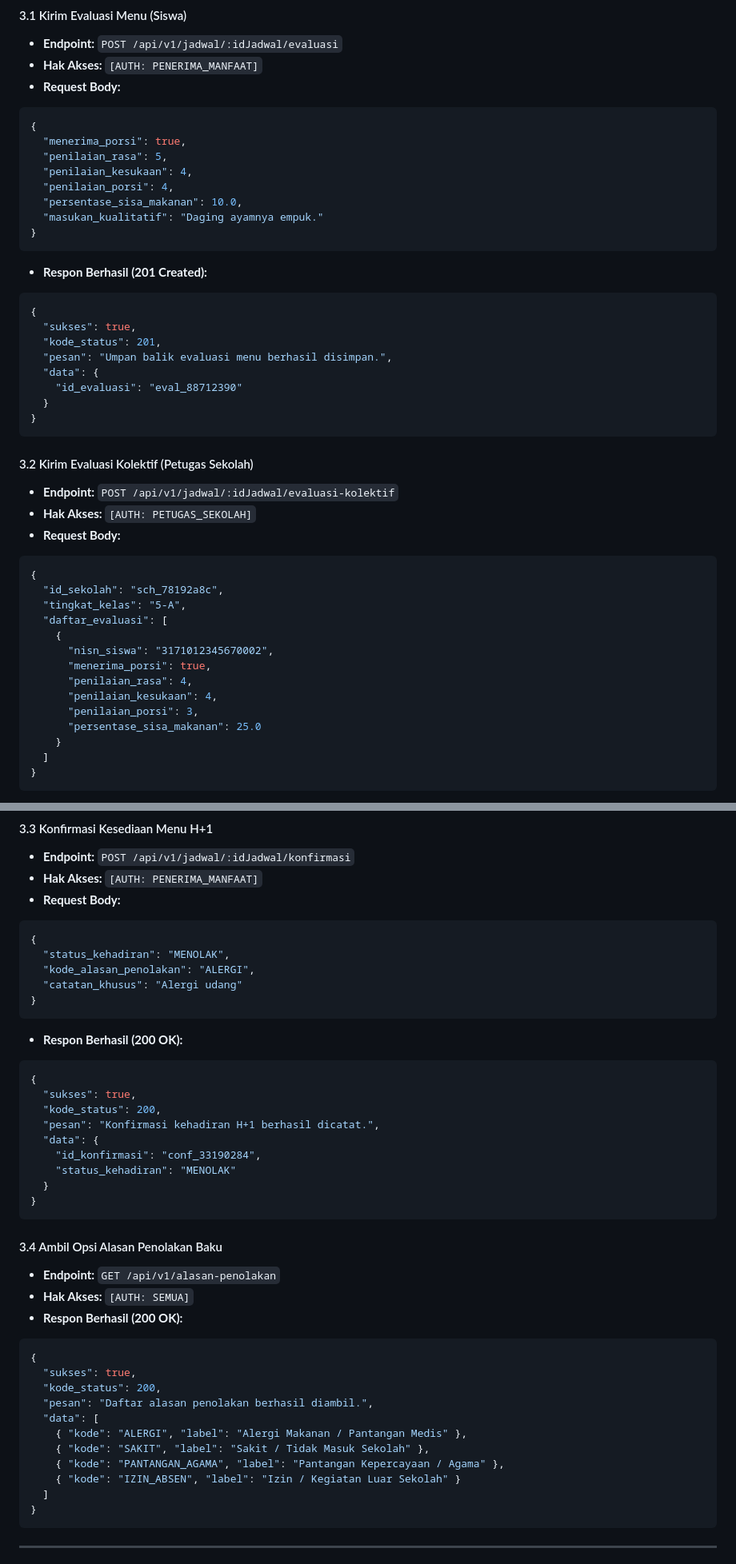
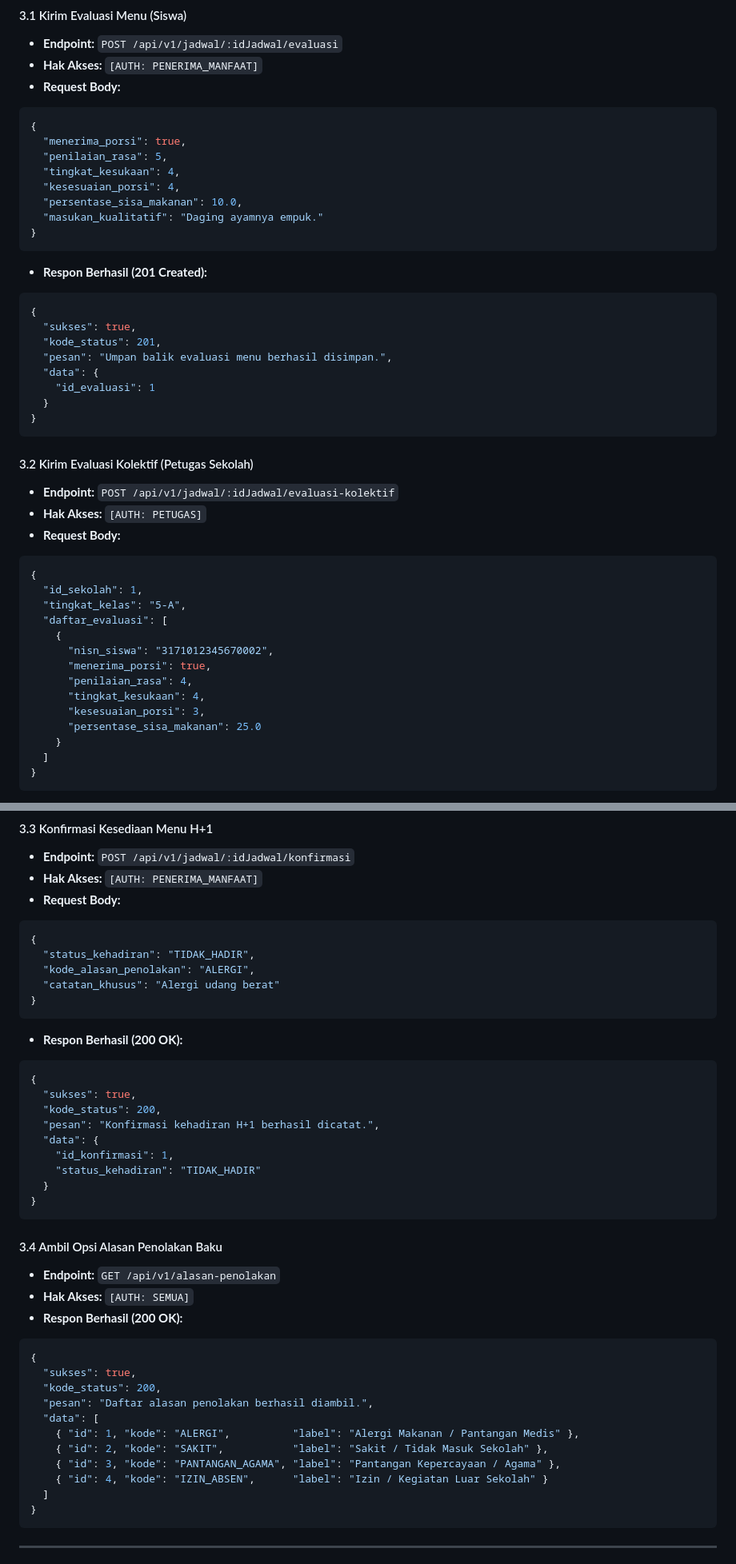
Before and after one commit to Daffarael/MBGTrust, a Markdown page: docs/api_specification_contract.md, 2 parts joined by grey strips. Shown at 80% size. Drawn GitHub-style.

````diff
--- a/docs/api_specification_contract.md
+++ b/docs/api_specification_contract.md
@@ -419,8 +419,8 @@
 {
   "menerima_porsi": true,
   "penilaian_rasa": 5,
-  "penilaian_kesukaan": 4,
-  "penilaian_porsi": 4,
+  "tingkat_kesukaan": 4,
+  "kesesuaian_porsi": 4,
   "persentase_sisa_makanan": 10.0,
   "masukan_kualitatif": "Daging ayamnya empuk."
 }
@@ -432,26 +432,26 @@
   "kode_status": 201,
   "pesan": "Umpan balik evaluasi menu berhasil disimpan.",
   "data": {
-    "id_evaluasi": "eval_88712390"
+    "id_evaluasi": 1
   }
 }
 ```
 
 #### 3.2 Kirim Evaluasi Kolektif (Petugas Sekolah)
 * **Endpoint:** `POST /api/v1/jadwal/:idJadwal/evaluasi-kolektif`
-* **Hak Akses:** `[AUTH: PETUGAS_SEKOLAH]`
+* **Hak Akses:** `[AUTH: PETUGAS]`
 * **Request Body:**
 ```json
 {
-  "id_sekolah": "sch_78192a8c",
+  "id_sekolah": 1,
   "tingkat_kelas": "5-A",
   "daftar_evaluasi": [
     {
       "nisn_siswa": "3171012345670002",
       "menerima_porsi": true,
       "penilaian_rasa": 4,
-      "penilaian_kesukaan": 4,
-      "penilaian_porsi": 3,
+      "tingkat_kesukaan": 4,
+      "kesesuaian_porsi": 3,
       "persentase_sisa_makanan": 25.0
     }
   ]
@@ -475,9 +475,9 @@
 * **Request Body:**
 ```json
 {
-  "status_kehadiran": "MENOLAK",
+  "status_kehadiran": "TIDAK_HADIR",
   "kode_alasan_penolakan": "ALERGI",
-  "catatan_khusus": "Alergi udang"
+  "catatan_khusus": "Alergi udang berat"
 }
 ```
 * **Respon Berhasil (200 OK):**
@@ -487,8 +487,8 @@
   "kode_status": 200,
   "pesan": "Konfirmasi kehadiran H+1 berhasil dicatat.",
   "data": {
-    "id_konfirmasi": "conf_33190284",
-    "status_kehadiran": "MENOLAK"
+    "id_konfirmasi": 1,
+    "status_kehadiran": "TIDAK_HADIR"
   }
 }
 ```
@@ -503,10 +503,10 @@
   "kode_status": 200,
   "pesan": "Daftar alasan penolakan berhasil diambil.",
   "data": [
-    { "kode": "ALERGI", "label": "Alergi Makanan / Pantangan Medis" },
-    { "kode": "SAKIT", "label": "Sakit / Tidak Masuk Sekolah" },
-    { "kode": "PANTANGAN_AGAMA", "label": "Pantangan Kepercayaan / Agama" },
-    { "kode": "IZIN_ABSEN", "label": "Izin / Kegiatan Luar Sekolah" }
+    { "id": 1, "kode": "ALERGI",          "label": "Alergi Makanan / Pantangan Medis" },
+    { "id": 2, "kode": "SAKIT",           "label": "Sakit / Tidak Masuk Sekolah" },
+    { "id": 3, "kode": "PANTANGAN_AGAMA", "label": "Pantangan Kepercayaan / Agama" },
+    { "id": 4, "kode": "IZIN_ABSEN",      "label": "Izin / Kegiatan Luar Sekolah" }
   ]
 }
 ```
````
Also changed, not shown: other parts of docs/api_specification_contract.md (+26 -141 lines).
